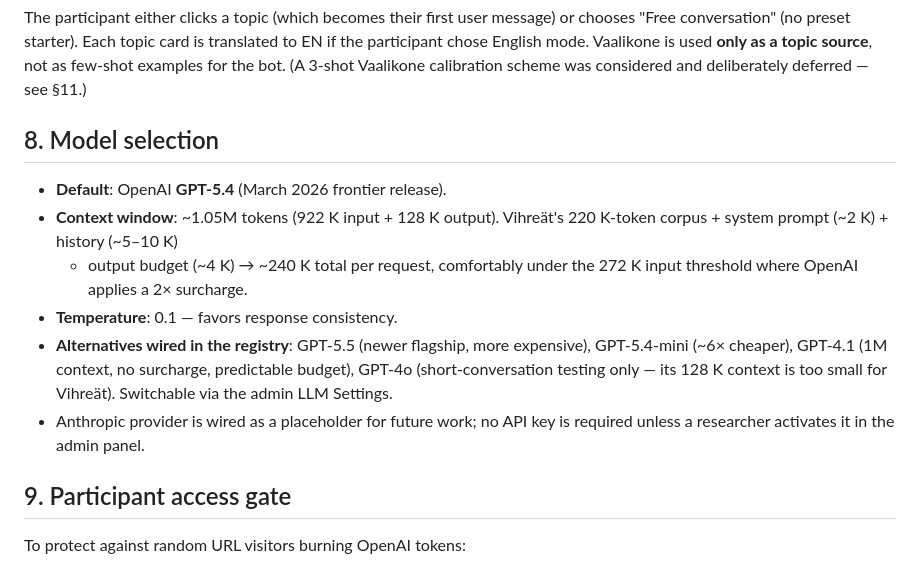
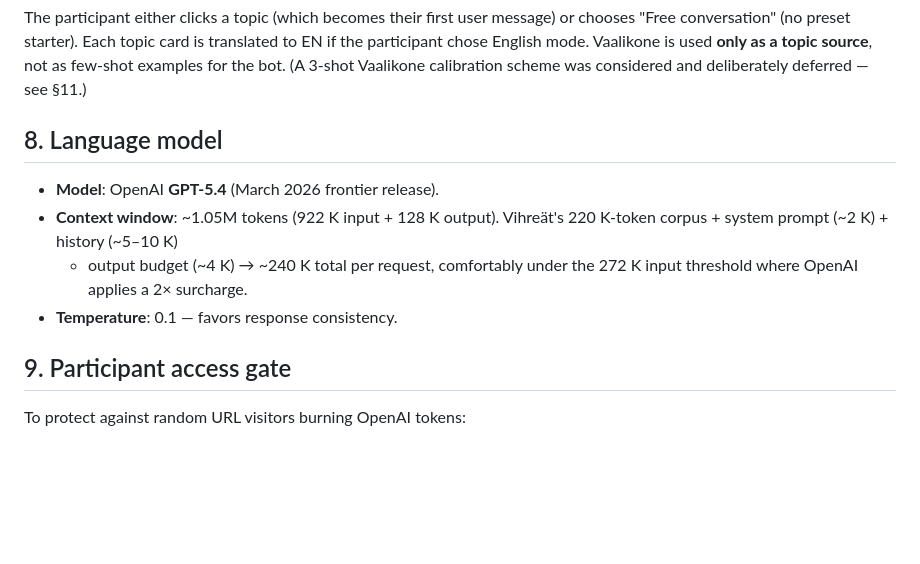
Before and after one commit to josesiqueira/manipulative-ai, a Markdown page: societal-discussion/METHODS.md, the part around the change. Rendered like a GitHub page; blank space fills up the shorter version.

Commit message:
METHODS: trim §8 to the single model actually used
Drops the list of alternative models from the model-selection section
since only GPT-5.4 was used in the study. Section renamed from 'Model
selection' to 'Language model' to better reflect a single-model design.

```diff
--- a/societal-discussion/METHODS.md
+++ b/societal-discussion/METHODS.md
@@ -126,21 +126,14 @@ Vaalikone is used **only as a topic source**, not as few-shot examples
 for the bot. (A 3-shot Vaalikone calibration scheme was considered and
 deliberately deferred — see §11.)
 
-## 8. Model selection
+## 8. Language model
 
-- **Default**: OpenAI **GPT-5.4** (March 2026 frontier release).
+- **Model**: OpenAI **GPT-5.4** (March 2026 frontier release).
 - **Context window**: ~1.05M tokens (922 K input + 128 K output).
   Vihreät's 220 K-token corpus + system prompt (~2 K) + history (~5–10 K)
   + output budget (~4 K) → ~240 K total per request, comfortably under
   the 272 K input threshold where OpenAI applies a 2× surcharge.
 - **Temperature**: 0.1 — favors response consistency.
-- **Alternatives wired in the registry**: GPT-5.5 (newer flagship, more
-  expensive), GPT-5.4-mini (~6× cheaper), GPT-4.1 (1M context, no
-  surcharge, predictable budget), GPT-4o (short-conversation testing
-  only — its 128 K context is too small for Vihreät). Switchable via the
-  admin LLM Settings.
-- Anthropic provider is wired as a placeholder for future work; no API
-  key is required unless a researcher activates it in the admin panel.
 
 ## 9. Participant access gate
 
```
